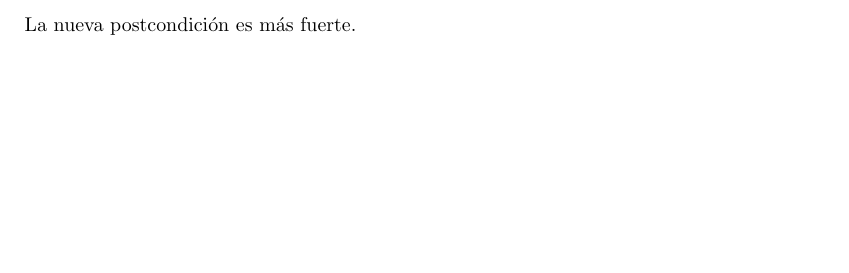
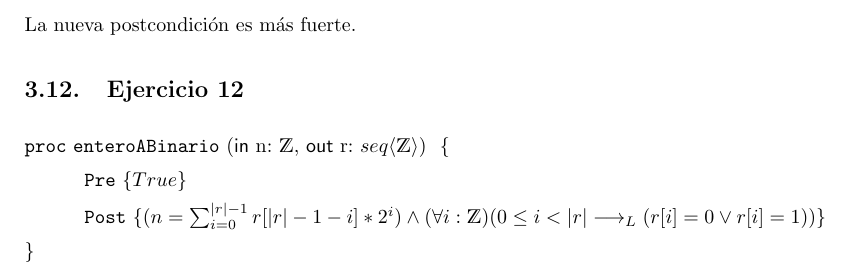
Before and after one commit to honi/uba-aed1, a LaTeX document (Soluciones/Práctica3.tex): part of page 9 of 9, cut so that both start at the same text, the shorter picture padded with empty space. Compiled offline with pdfLaTeX.

Commit message:
Agrega Práctica 3 - Ejercicio 12

```diff
--- a/Soluciones/Práctica3.tex
+++ b/Soluciones/Práctica3.tex
@@ -324,4 +324,11 @@ Esto ya lo implementé en el ejercicio 9.E.
 
 La nueva postcondición es más fuerte.
 
+\subsection{Ejercicio 12}
+
+\begin{proc}{enteroABinario}{\In n: \ent, \Out r: \TLista{\ent}}{}
+    \pre{True}
+    \post{(n = \sum_{i=0}^{|r|-1} r[|r| - 1 - i] * 2^i) \land (\forall i: \ent)(0 \leq i < |r| \implicaLuego (r[i] = 0 \lor r[i] = 1))}
+\end{proc}
+
 \end{document}
```
Also changed, not shown: Soluciones/Práctica3.pdf.
